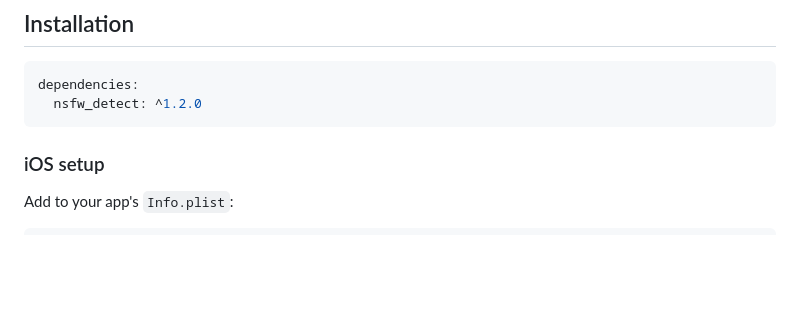
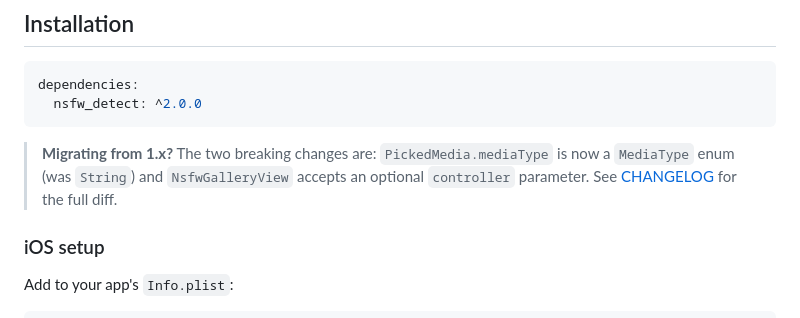
Before and after one commit to nexas105/flutter_nsfw_scaner, a Markdown page: README.md, the part around one of its changes. Drawn GitHub-style; blank space fills up the shorter version.

````diff
--- a/README.md
+++ b/README.md
@@ -41,8 +43,10 @@ Enterprise-grade, on-device NSFW/nudity detection for iOS and Android photo libr
 
 ```yaml
 dependencies:
-  nsfw_detect: ^1.2.0
+  nsfw_detect: ^2.0.0
 ```
+
+> **Migrating from 1.x?** The two breaking changes are: `PickedMedia.mediaType` is now a `MediaType` enum (was `String`) and `NsfwGalleryView` accepts an optional `controller` parameter. See [CHANGELOG](CHANGELOG.md#200) for the full diff.
 
 ### iOS setup
 
````
Also changed, not shown: other parts of README.md (+116 -19 lines).
